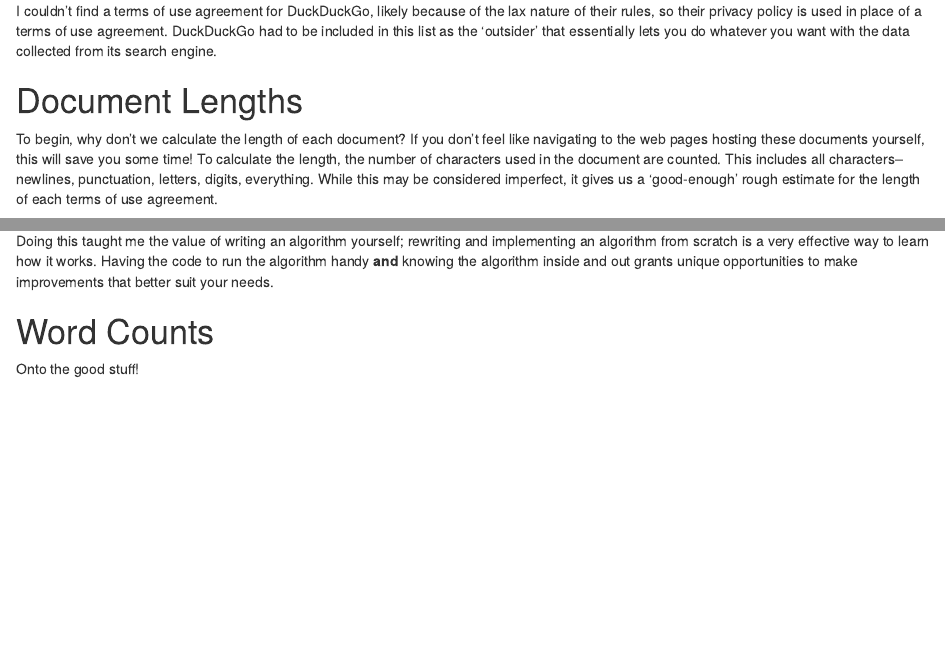
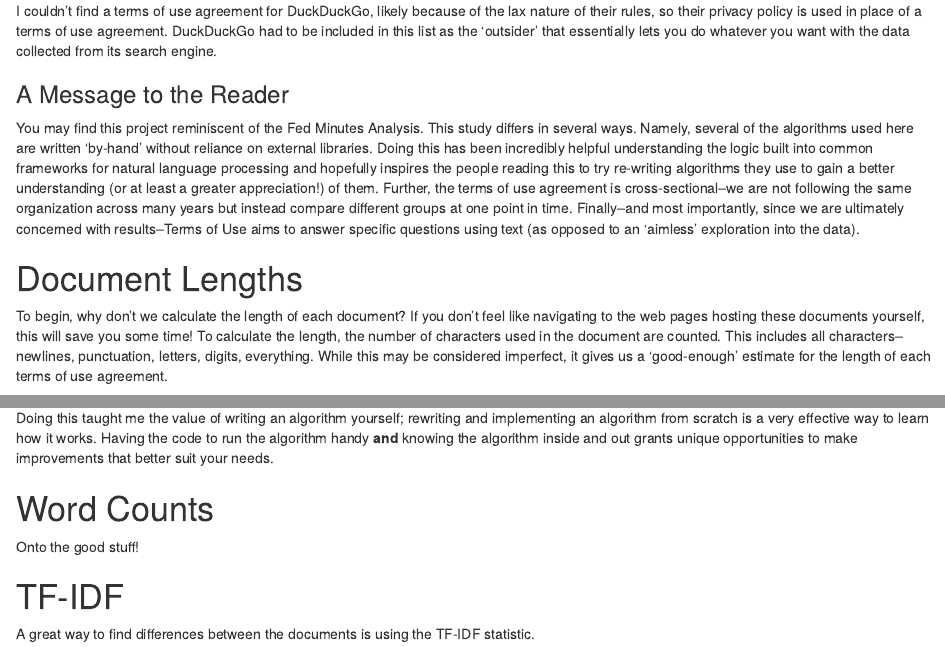
Before and after one commit to Ckrenzer/Terms-of-Use, an R Markdown document (scripts/terms of service.Rmd): the page in a window 1100 px wide, from 790 px down, and a second part further down, joined at a grey line. Rendered offline with R 4.5, knitr and Pandoc, with nearby package versions; some code elsewhere in the file could not run offline.

Commit message:
added a message to the reader in Rmd, added a srap work folder to gitignore

````diff
--- a/scripts/terms of service.Rmd
+++ b/scripts/terms of service.Rmd
@@ -34,6 +34,11 @@ This section is certain to become outdated in the future, so if you want to see
 -   [DuckDuckGo's policy](https://duckduckgo.com/privacy)
 
 I couldn't find a terms of use agreement for DuckDuckGo, likely because of the lax nature of their rules, so their privacy policy is used in place of a terms of use agreement. DuckDuckGo had to be included in this list as the 'outsider' that essentially lets you do whatever you want with the data collected from its search engine.
+
+
+### A Message to the Reader
+
+You may find this project reminiscent of the Fed Minutes Analysis. This study differs in several ways. Namely, several of the algorithms used here are written 'by-hand' without reliance on external libraries. Doing this has been incredibly helpful understanding the logic built into common frameworks for natural language processing and hopefully inspires the people reading this to try re-writing algorithms they use to gain a better understanding (or at least a greater appreciation!) of them. Further, the terms of use agreement is cross-sectional--we are not following the same organization across many years but instead compare different groups at one point in time. Finally--and most importantly, since we are ultimately concerned with results--Terms of Use aims to answer specific questions using text (as opposed to an 'aimless' exploration into the data).
 
 ```{r setup-packages, include = FALSE}
 
@@ -102,7 +107,7 @@ tos <- readtext(file = "data/") %>%
 
 # Document Lengths
 
-To begin, why don't we calculate the length of each document? If you don't feel like navigating to the web pages hosting these documents yourself, this will save you some time! To calculate the length, the number of characters used in the document are counted. This includes all characters--newlines, punctuation, letters, digits, everything. While this may be considered imperfect, it gives us a 'good-enough' rough estimate for the length of each terms of use agreement.
+To begin, why don't we calculate the length of each document? If you don't feel like navigating to the web pages hosting these documents yourself, this will save you some time! To calculate the length, the number of characters used in the document are counted. This includes all characters--newlines, punctuation, letters, digits, everything. While this may be considered imperfect, it gives us a 'good-enough' estimate for the length of each terms of use agreement.
 
 Which company has the longest terms of use agreement?
 
@@ -204,3 +212,13 @@ common_words_by_company <- function(df, company_name){
 common_words_by_company(unigram_counts, "Amazon") + common_words_by_company(unigram_counts, "DuckDuckGo") + common_words_by_company(unigram_counts, "Facebook") + common_words_by_company(unigram_counts, "GitHub") + common_words_by_company(unigram_counts, "LinkedIn") + common_words_by_company(unigram_counts, "Spotify") + common_words_by_company(unigram_counts, "YouTube") + plot_annotation(title = "Most Common Words in each User Agreement")
 
 ```
+
+
+
+# TF-IDF
+
+A great way to find differences between the documents is using the TF-IDF statistic.
+
+```{r}
+
+```
````
Also changed, not shown: scripts/terms of service.Rmd (3 more changed lines), 1 other file.
